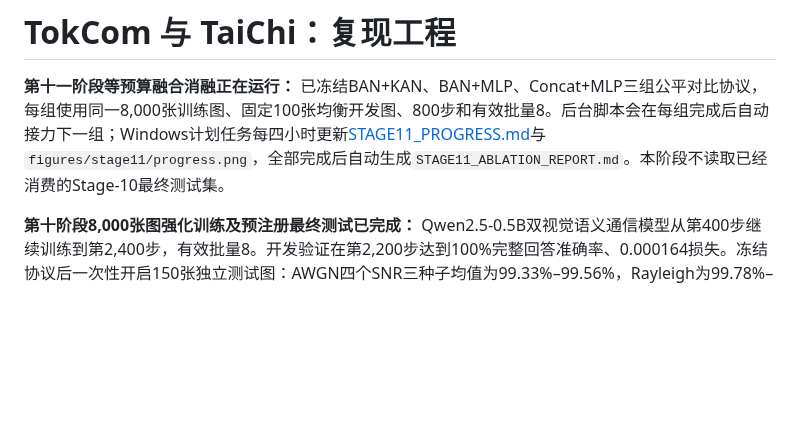
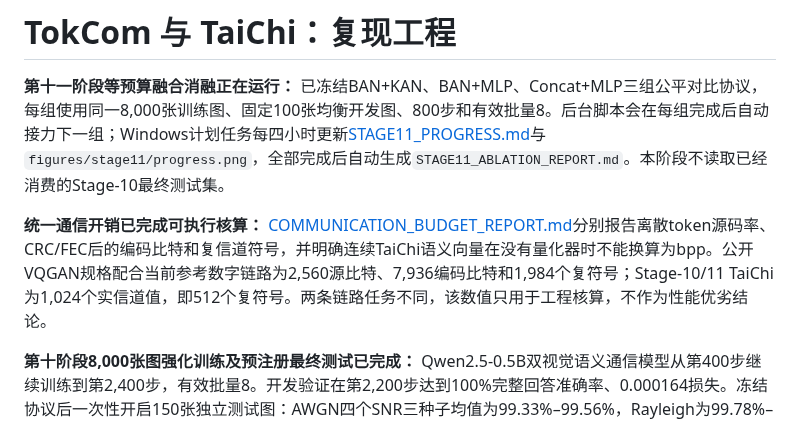
Before and after one commit to zhoujinyi8/tokencomm, a Markdown page: README.md, the part around the change. Drawn GitHub-style; blank space fills up the shorter version.

Commit message:
Add unified communication budget accounting

```diff
--- a/README.md
+++ b/README.md
@@ -1,6 +1,8 @@
 # TokCom 与 TaiChi：复现工程
 
 **第十一阶段等预算融合消融正在运行：** 已冻结BAN+KAN、BAN+MLP、Concat+MLP三组公平对比协议，每组使用同一8,000张训练图、固定100张均衡开发图、800步和有效批量8。后台脚本会在每组完成后自动接力下一组；Windows计划任务每四小时更新[STAGE11_PROGRESS.md](STAGE11_PROGRESS.md)与`figures/stage11/progress.png`，全部完成后自动生成`STAGE11_ABLATION_REPORT.md`。本阶段不读取已经消费的Stage-10最终测试集。
+
+**统一通信开销已完成可执行核算：** [COMMUNICATION_BUDGET_REPORT.md](COMMUNICATION_BUDGET_REPORT.md)分别报告离散token源码率、CRC/FEC后的编码比特和复信道符号，并明确连续TaiChi语义向量在没有量化器时不能换算为bpp。公开VQGAN规格配合当前参考数字链路为2,560源比特、7,936编码比特和1,984个复符号；Stage-10/11 TaiChi为1,024个实信道值，即512个复符号。两条链路任务不同，该数值只用于工程核算，不作为性能优劣结论。
 
 **第十阶段8,000张图强化训练及预注册最终测试已完成：** Qwen2.5-0.5B双视觉语义通信模型从第400步继续训练到第2,400步，有效批量8。开发验证在第2,200步达到100%完整回答准确率、0.000164损失。冻结协议后一次性开启150张独立测试图：AWGN四个SNR三种子均值为99.33%–99.56%，Rayleigh为99.78%–100%；最终消融为正确特征100%、错配特征0%、零特征10%。测试集现已用于最终评价，禁止再据此调参。详见[STAGE10_FINAL_TEST_REPORT.md](STAGE10_FINAL_TEST_REPORT.md)、[STAGE10_REPORT.md](STAGE10_REPORT.md)、[STAGE10_CHANNEL_REPORT.md](STAGE10_CHANNEL_REPORT.md)和[STAGE10_RESEARCH_LOG.md](STAGE10_RESEARCH_LOG.md)。
 
```
Also changed, not shown: COMMUNICATION_BUDGET_REPORT.md (added, +29 -0 lines), STAGE10_RESEARCH_LOG.md (+6 -0 lines), STAGE11_PROGRESS.md (+2 -2 lines), figures/communication_budget/channel_uses.png (added), figures/stage11/progress.png, 4 other files.
